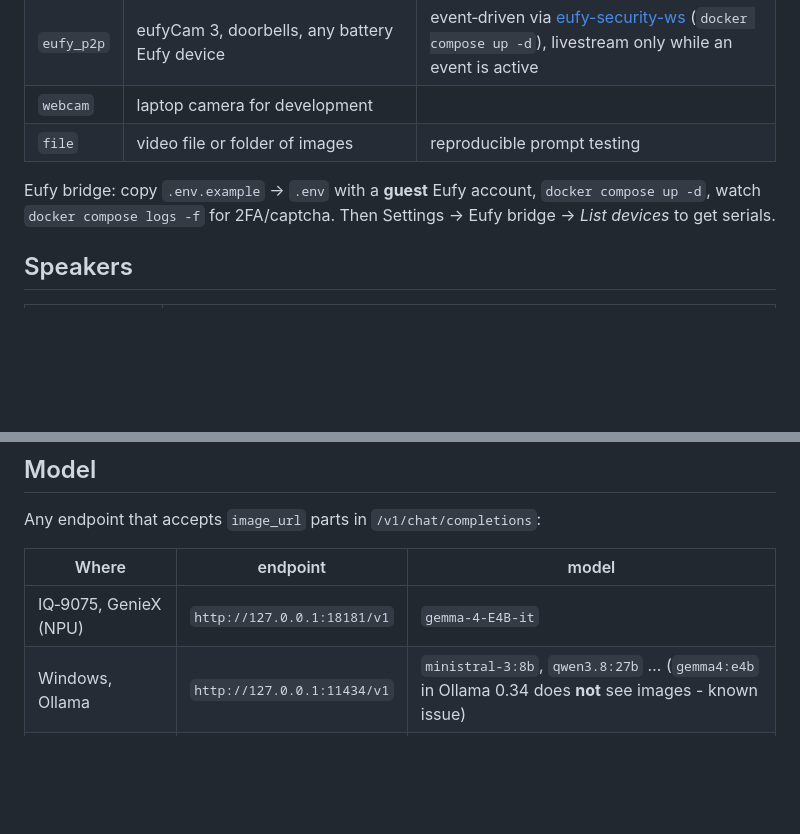
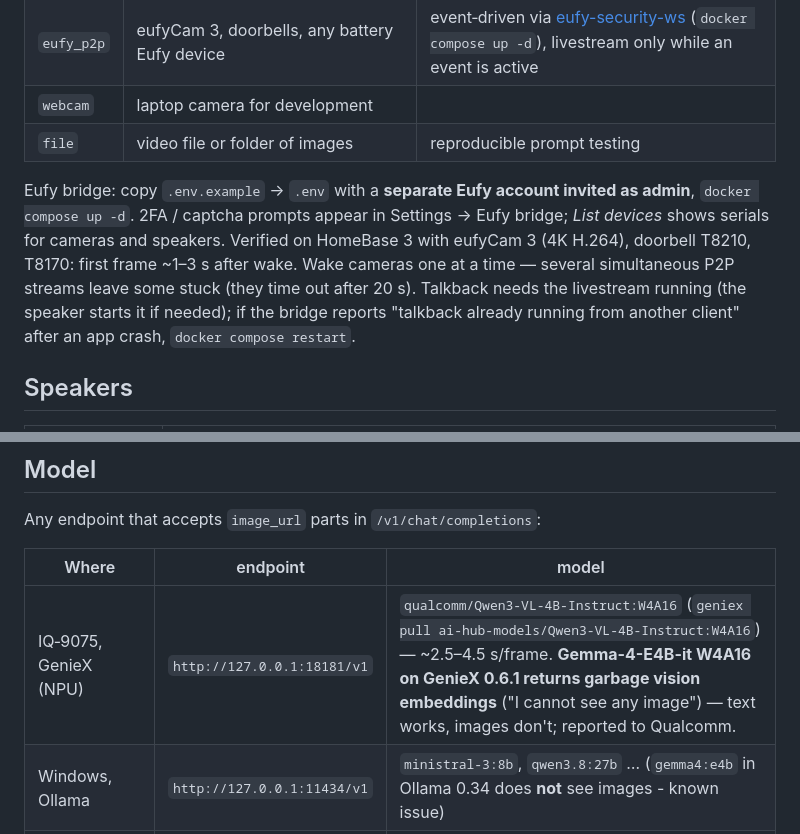
Before and after one commit to NikodemBartnik/screaming-camera, a Markdown page: README.md, 2 parts joined by grey strips. Drawn GitHub-style; blank space fills up the shorter version.

Commit message:
README: board findings (Qwen3-VL on GenieX, Gemma 4 vision issue, Eufy notes)
Co-Authored-By: Claude Opus 5 <noreply@anthropic.com>

```diff
--- a/README.md
+++ b/README.md
@@ -38,8 +38,12 @@ sudo systemctl start screaming-camera
 | `webcam` | laptop camera for development | |
 | `file` | video file or folder of images | reproducible prompt testing |
 
-Eufy bridge: copy `.env.example` → `.env` with a **guest** Eufy account, `docker compose up -d`, watch
-`docker compose logs -f` for 2FA/captcha. Then Settings → Eufy bridge → *List devices* to get serials.
+Eufy bridge: copy `.env.example` → `.env` with a **separate Eufy account invited as admin**, `docker compose up -d`.
+2FA / captcha prompts appear in Settings → Eufy bridge; *List devices* shows serials for cameras and speakers.
+Verified on HomeBase 3 with eufyCam 3 (4K H.264), doorbell T8210, T8170: first frame ~1–3 s after wake.
+Wake cameras one at a time — several simultaneous P2P streams leave some stuck (they time out after 20 s).
+Talkback needs the livestream running (the speaker starts it if needed); if the bridge reports
+"talkback already running from another client" after an app crash, `docker compose restart`.
 
 ## Speakers
 
@@ -57,7 +61,7 @@ Any endpoint that accepts `image_url` parts in `/v1/chat/completions`:
 
 | Where | endpoint | model |
 |---|---|---|
-| IQ‑9075, GenieX (NPU) | `http://127.0.0.1:18181/v1` | `gemma-4-E4B-it` |
+| IQ‑9075, GenieX (NPU) | `http://127.0.0.1:18181/v1` | `qualcomm/Qwen3-VL-4B-Instruct:W4A16` (`geniex pull ai-hub-models/Qwen3-VL-4B-Instruct:W4A16`) — ~2.5–4.5 s/frame. **Gemma-4-E4B-it W4A16 on GenieX 0.6.1 returns garbage vision embeddings** ("I cannot see any image") — text works, images don't; reported to Qualcomm. |
 | Windows, Ollama | `http://127.0.0.1:11434/v1` | `ministral-3:8b`, `qwen3.8:27b` … (`gemma4:e4b` in Ollama 0.34 does **not** see images - known issue) |
 | llama‑server | `http://127.0.0.1:8081/v1` | any GGUF + `--mmproj` |
 
```
